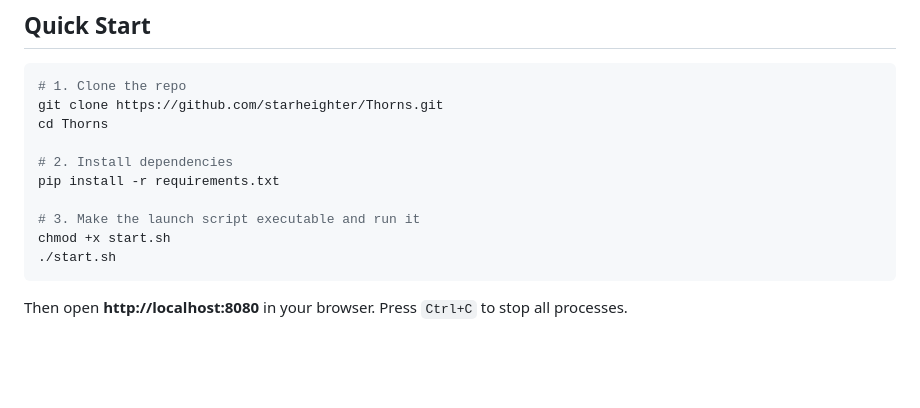
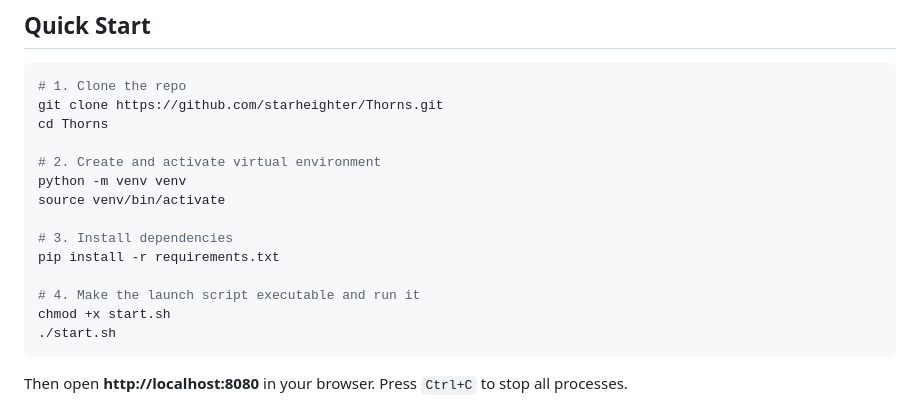
Before and after one commit to starheighter/Thorns, a Markdown page: README.md, the part around the change. Drawn GitHub-style; blank space fills up the shorter version.

Commit message:
Initial commit

````diff
--- a/README.md
+++ b/README.md
@@ -45,10 +45,14 @@ thorns/
 git clone https://github.com/starheighter/Thorns.git
 cd Thorns
 
-# 2. Install dependencies
+# 2. Create and activate virtual environment
+python -m venv venv
+source venv/bin/activate
+
+# 3. Install dependencies
 pip install -r requirements.txt
 
-# 3. Make the launch script executable and run it
+# 4. Make the launch script executable and run it
 chmod +x start.sh
 ./start.sh
 ```
````
